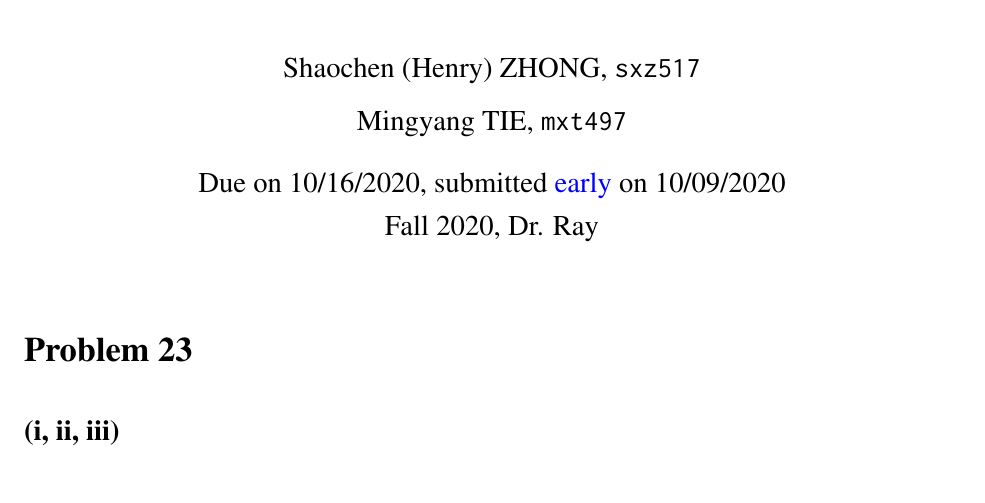
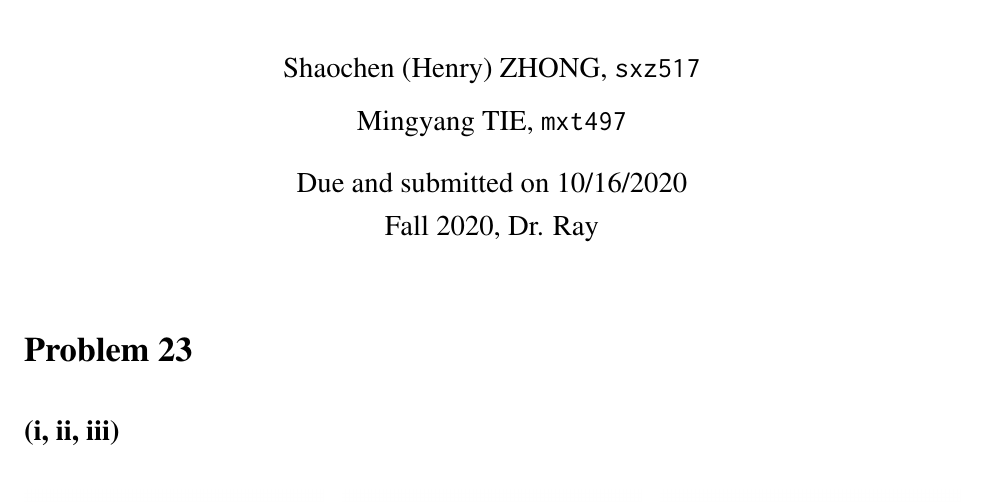
Before and after one commit to choH/csds440_written_assignments, a LaTeX problem sheet (assignment_6/article.tex): part of page 1 of 5, cut so that both start at the same text. Compiled offline with pdfLaTeX.

Commit message:
🐛 Fix incorrect submission date.

```diff
--- a/assignment_6/article.tex
+++ b/assignment_6/article.tex
@@ -42,7 +42,7 @@
 \title{\textbf{CSDS 440: Assignment 6}}
 
 \author{Shaochen (Henry) ZHONG, \ilcode{sxz517} \\ Mingyang TIE, \ilcode{mxt497}}
-\date{Due on 10/16/2020, submitted \textcolor{blue}{early} on 10/09/2020 \\ Fall 2020, Dr. Ray}
+\date{Due and submitted on 10/16/2020 \\ Fall 2020, Dr. Ray}
 \maketitle
 
 
```
